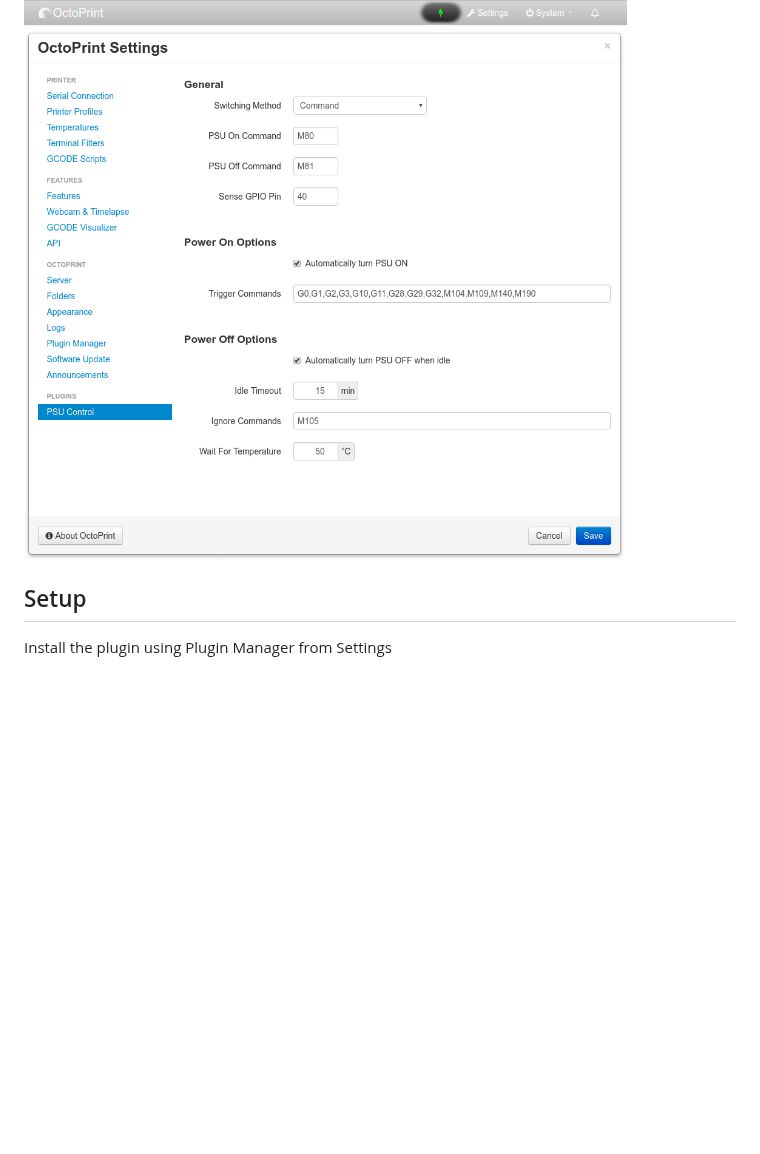
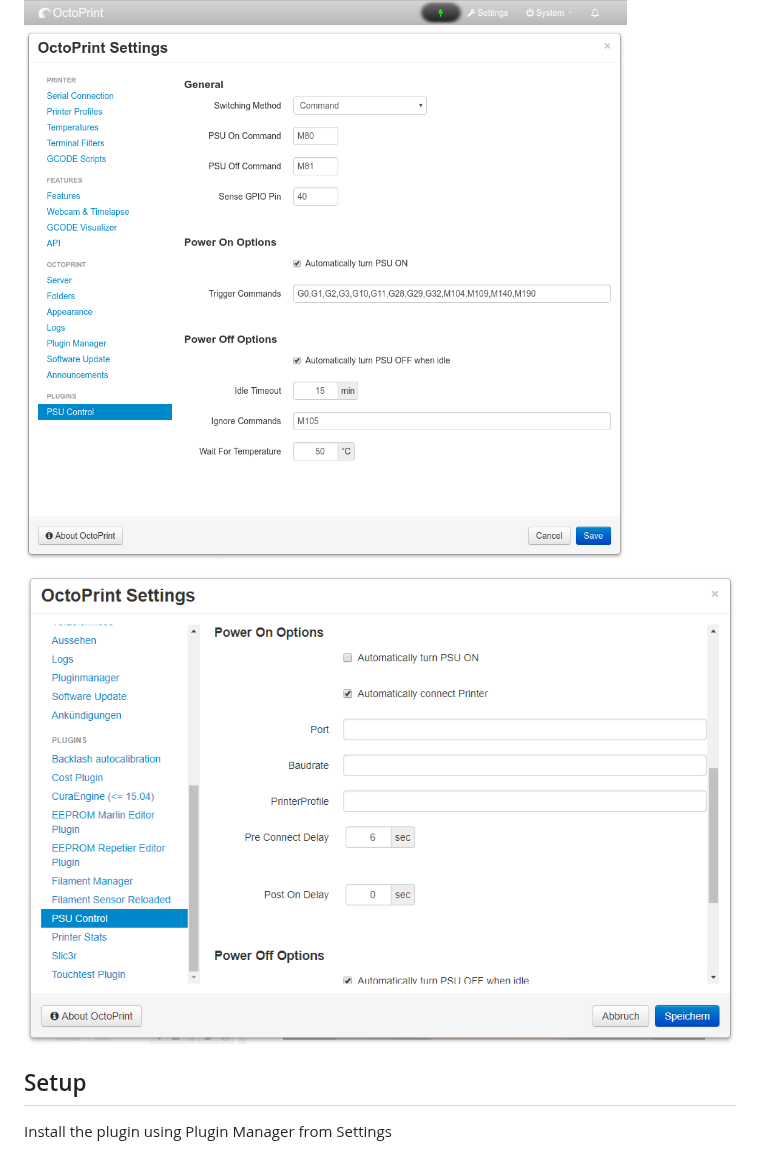
Before and after one commit to kantlivelong/OctoPrint-PSUControl, a Markdown page: README.md, the part around the change. Drawn GitHub-style; pictures changed too: psucontrol_power_on_options.png (added); blank space fills up the shorter version.

Commit message:
add screenshot of power on options

```diff
--- a/README.md
+++ b/README.md
@@ -6,6 +6,8 @@ Power supply can be automatically switched on when user specified commands are s
 Supports Commands (G-Code or System) or GPIO to switch power supply on/off.
 
 ![PSUControl](psucontrol_navbar_settings.png?raw=true)
+
+![PSUControl](psucontrol_power_on_options.png?raw=true)
 
 
 ## Setup
```
